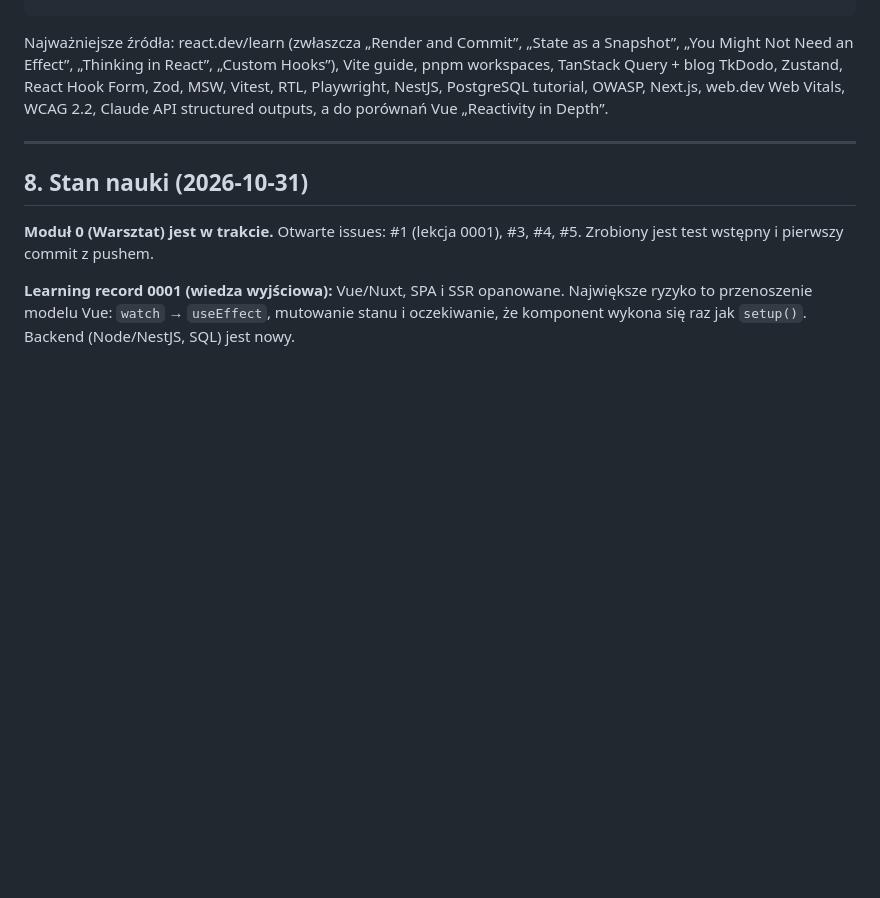
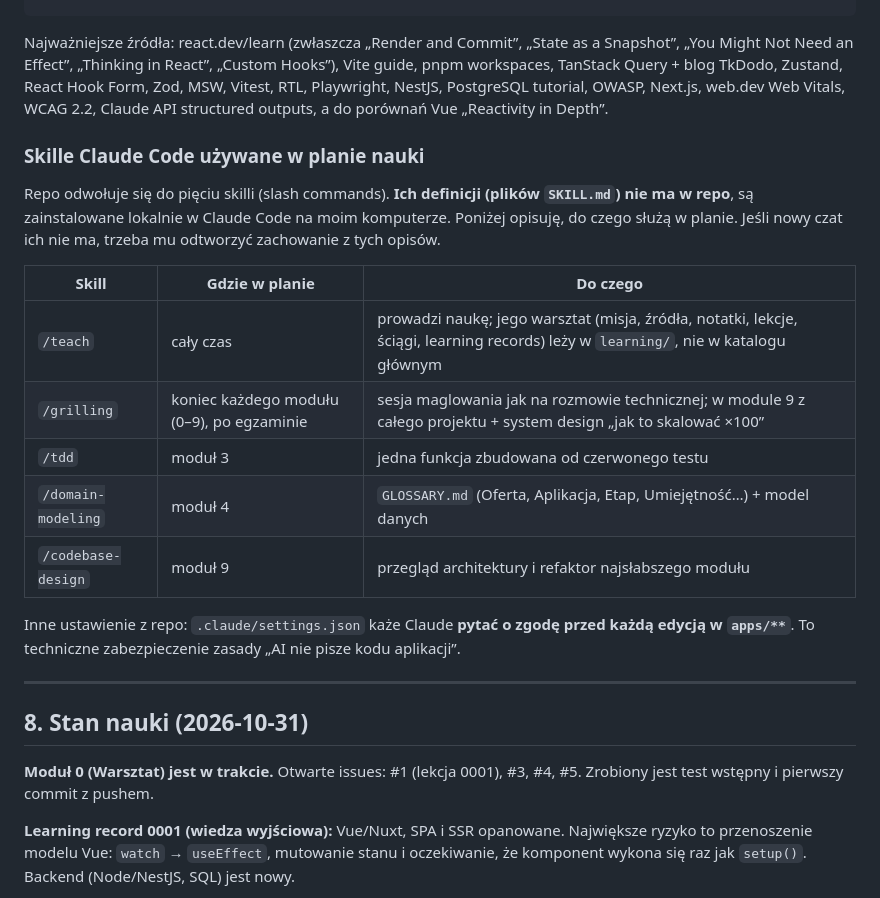
Before and after one commit to michalduszadev/learn-react, a Markdown page: learning/PODSUMOWANIE-SESJI.md, the part around the change. Rendered like a GitHub page; blank space fills up the shorter version.

Commit message:
docs(learning): skille Claude Code w podsumowaniu kontekstu
Co-Authored-By: Claude Opus 5.5 <noreply@anthropic.com>
Claude-Session: https://claude.ai/code/session_01CWK8DSnxA7bFQRNPAKYgrm

```diff
--- a/learning/PODSUMOWANIE-SESJI.md
+++ b/learning/PODSUMOWANIE-SESJI.md
@@ -208,6 +208,20 @@ learning/
 
 Najważniejsze źródła: react.dev/learn (zwłaszcza „Render and Commit”, „State as a Snapshot”, „You Might Not Need an Effect”, „Thinking in React”, „Custom Hooks”), Vite guide, pnpm workspaces, TanStack Query + blog TkDodo, Zustand, React Hook Form, Zod, MSW, Vitest, RTL, Playwright, NestJS, PostgreSQL tutorial, OWASP, Next.js, web.dev Web Vitals, WCAG 2.2, Claude API structured outputs, a do porównań Vue „Reactivity in Depth”.
 
+### Skille Claude Code używane w planie nauki
+
+Repo odwołuje się do pięciu skilli (slash commands). **Ich definicji (plików `SKILL.md`) nie ma w repo**, są zainstalowane lokalnie w Claude Code na moim komputerze. Poniżej opisuję, do czego służą w planie. Jeśli nowy czat ich nie ma, trzeba mu odtworzyć zachowanie z tych opisów.
+
+| Skill | Gdzie w planie | Do czego |
+|---|---|---|
+| `/teach` | cały czas | prowadzi naukę; jego warsztat (misja, źródła, notatki, lekcje, ściągi, learning records) leży w `learning/`, nie w katalogu głównym |
+| `/grilling` | koniec każdego modułu (0–9), po egzaminie | sesja maglowania jak na rozmowie technicznej; w module 9 z całego projektu + system design „jak to skalować ×100” |
+| `/tdd` | moduł 3 | jedna funkcja zbudowana od czerwonego testu |
+| `/domain-modeling` | moduł 4 | `GLOSSARY.md` (Oferta, Aplikacja, Etap, Umiejętność…) + model danych |
+| `/codebase-design` | moduł 9 | przegląd architektury i refaktor najsłabszego modułu |
+
+Inne ustawienie z repo: `.claude/settings.json` każe Claude **pytać o zgodę przed każdą edycją w `apps/**`**. To techniczne zabezpieczenie zasady „AI nie pisze kodu aplikacji”.
+
 ---
 
 ## 8. Stan nauki (2026-10-31)
```
